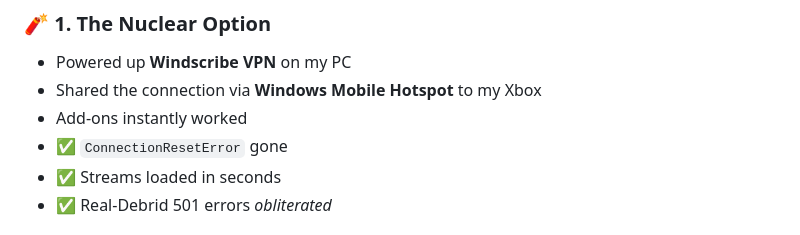
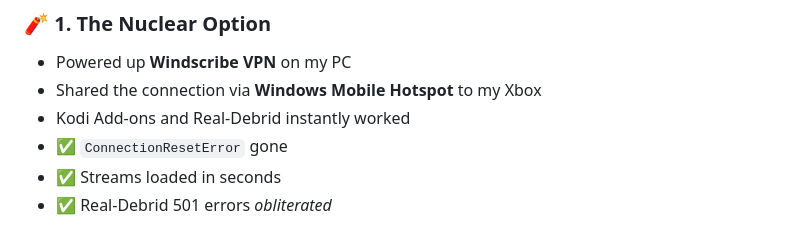
Before and after one commit to KweenMother/Kween-of-Kodi, a Markdown page: README.md, the part around the change. GitHub-like rendering.

```diff
--- a/README.md
+++ b/README.md
@@ -23,7 +23,7 @@ I proved them wrong.
 ### 🧨 1. The Nuclear Option
 - Powered up **Windscribe VPN** on my PC
 - Shared the connection via **Windows Mobile Hotspot** to my Xbox
-- Add-ons instantly worked
+- Kodi Add-ons and Real-Debrid instantly worked
 - ✅ `ConnectionResetError` gone
 - ✅ Streams loaded in seconds
 - ✅ Real-Debrid 501 errors *obliterated*
```
